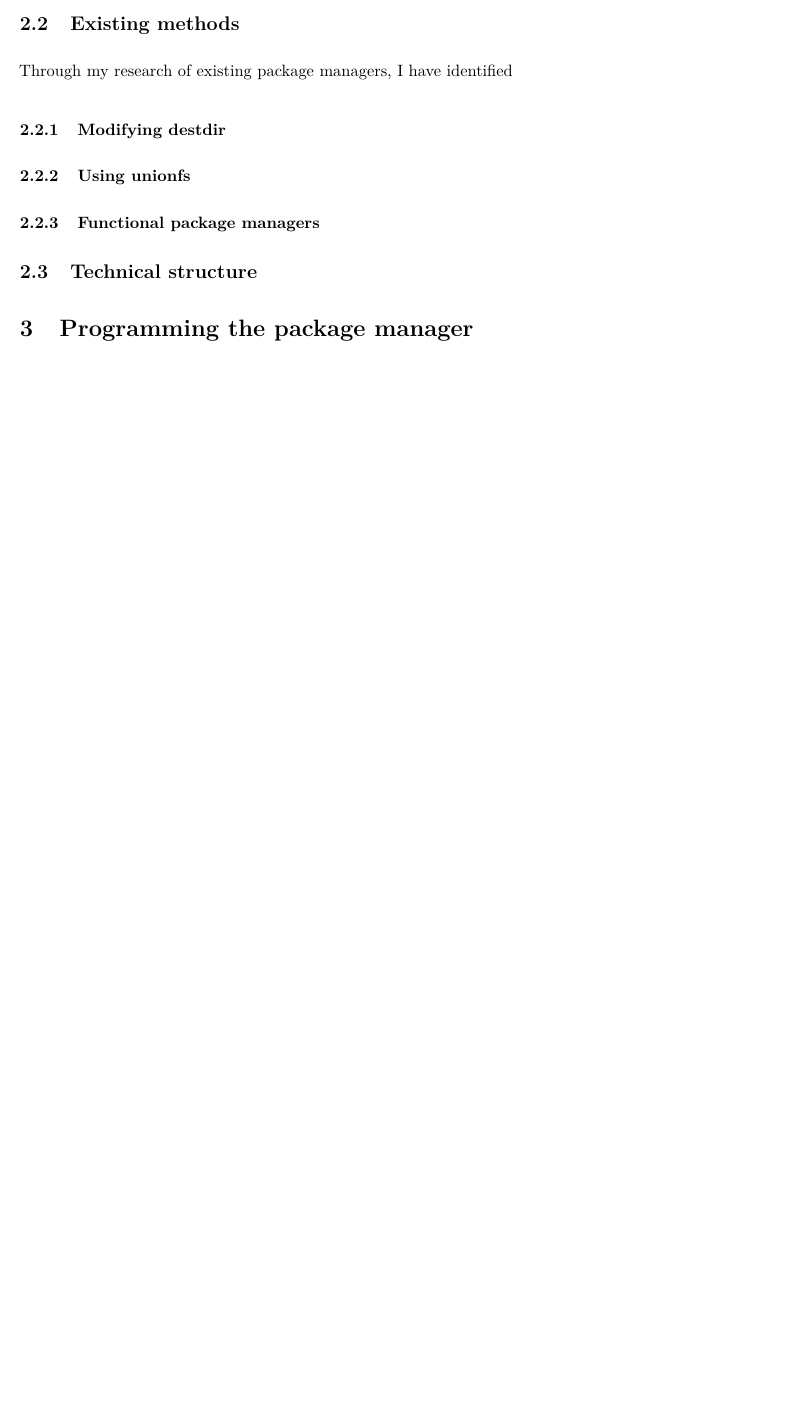
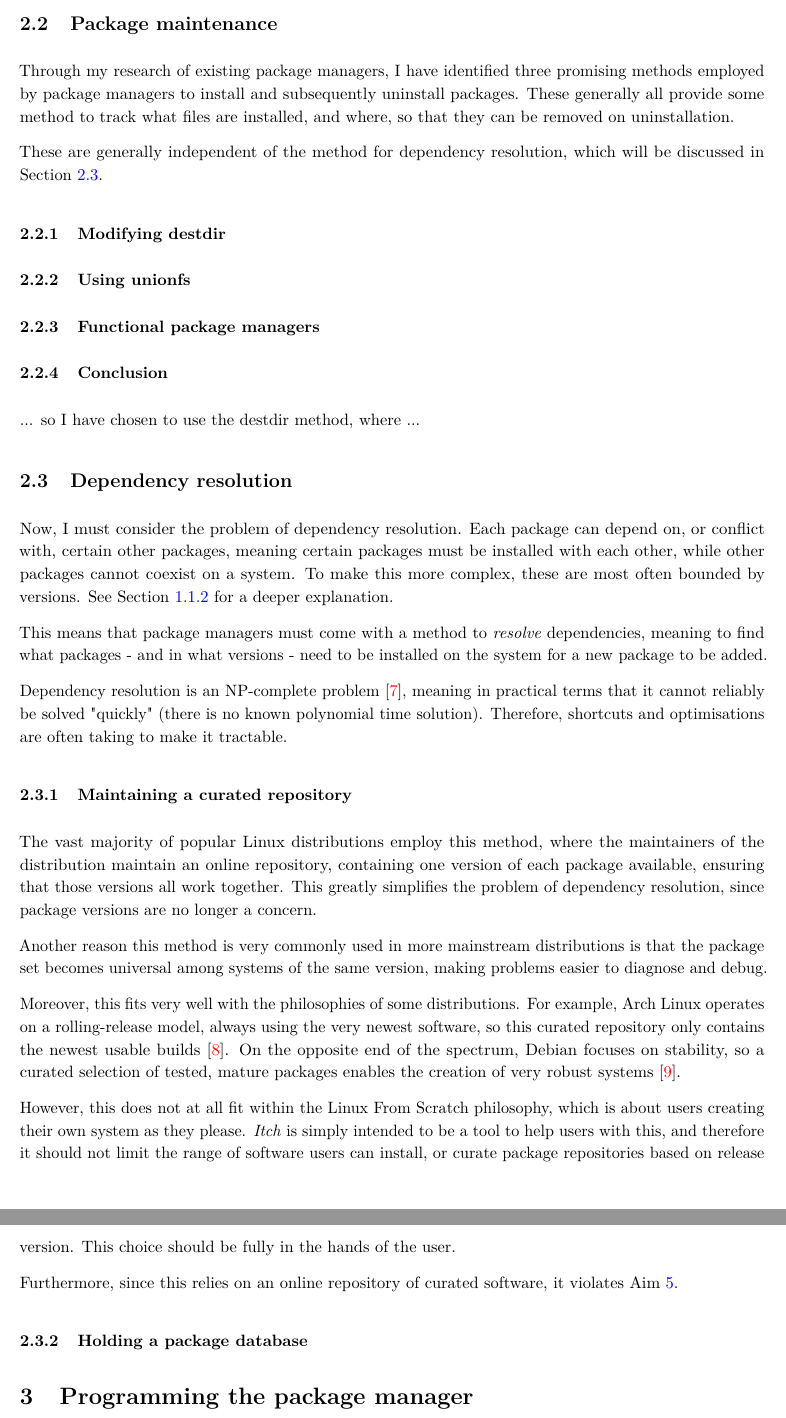
Before and after one commit to drnez/itch-writeup, a LaTeX document (writeup.tex): part of page 5 of 5 before the commit and two parts of pages 5 and 6 of 7 after it, the two joined at a grey line, cut at the place of the change, the shorter picture padded with empty space. Compiled offline with pdfLaTeX.

Commit message:
continue defining design

```diff
--- a/writeup.tex
+++ b/writeup.tex
@@ -135,7 +135,9 @@ I chose the name \textit{Itch} for this package manager to reflect the importanc
 
-\subsection{Existing methods}
+\subsection{Package maintenance}
 
-Through my research of existing package managers, I have identified
+Through my research of existing package managers, I have identified three promising methods employed by package managers to install and subsequently uninstall packages. These generally all provide some method to track what files are installed, and where, so that they can be removed on uninstallation.
+
+These are generally independent of the method for dependency resolution, which will be discussed in Section \ref{DependencySS}.
 
 \subsubsection{Modifying destdir}
 
@@ -143,10 +145,36 @@ Through my research of existing package managers, I have identified
 
 \subsubsection{Functional package managers}
 
-\subsection{Technical structure}
+\subsubsection{Conclusion}
+
+... so I have chosen to use the destdir method, where ...
+
+\subsection{Dependency resolution} \label{DependencySS}
+
+Now, I must consider the problem of dependency resolution. Each package can depend on, or conflict with, certain other packages, meaning certain packages must be installed with each other, while other packages cannot coexist on a system. To make this more complex, these are most often bounded by versions. See Section \ref{PackageManagerS} for a deeper explanation.
+
+This means that package managers must come with a method to \textit{resolve} dependencies, meaning to find what packages - and in what versions - need to be installed on the system for a new package to be added.
+
+Dependency resolution is an NP-complete problem \cite{DependenciesFormal}, meaning in practical terms that it cannot reliably be solved "quickly" (there is no known polynomial time solution). Therefore, shortcuts and optimisations are often taking to make it tractable.
+
+\subsubsection{Maintaining a curated repository}
+
+The vast majority of popular Linux distributions employ this method, where the maintainers of the distribution maintain an online repository, containing one version of each package available, ensuring that those versions all work together. This greatly simplifies the problem of dependency resolution, since package versions are no longer a concern.
+
+Another reason this method is very commonly used in more mainstream distributions is that the package set becomes universal among systems of the same version, making problems easier to diagnose and debug.
+
+Moreover, this fits very well with the philosophies of some distributions. For example, Arch Linux operates on a rolling-release model, always using the very newest software, so this curated repository only contains the newest usable builds \cite{ArchMain}. On the opposite end of the spectrum, Debian focuses on stability, so a curated selection of tested, mature packages enables the creation of very robust systems \cite{DebianUsability}.
+
+However, this does not at all fit within the Linux From Scratch philosophy, which is about users creating their own system as they please. \textit{Itch} is simply intended to be a tool to help users with this, and therefore it should not limit the range of software users can install, or curate package repositories based on release version. This choice should be fully in the hands of the user.
+
+Furthermore, since this relies on an online repository of curated software, it violates Aim \ref{NoServer}.
+
+\subsubsection{Holding a package database}
 
 \section{Programming the package manager}
 
+
+\pagebreak
 \printbibliography
 
 \end{document}
```
Also changed, not shown: references.bib (+24 -1 lines), writeup.pdf, writeup.tex (6 more changed lines).
